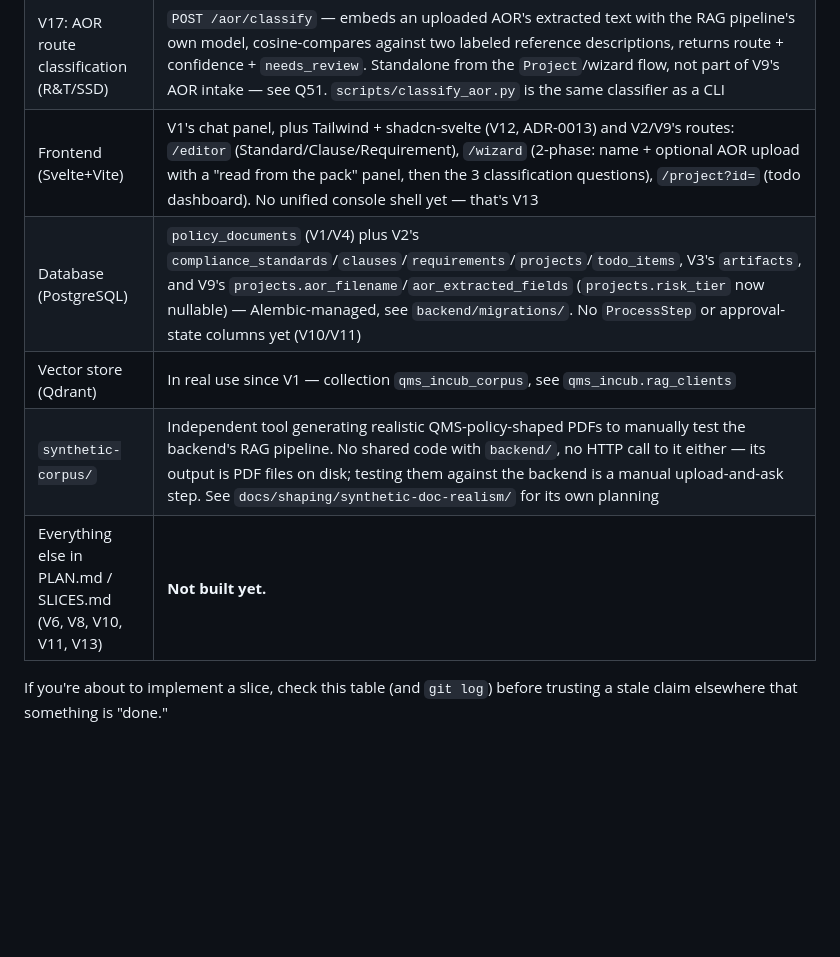
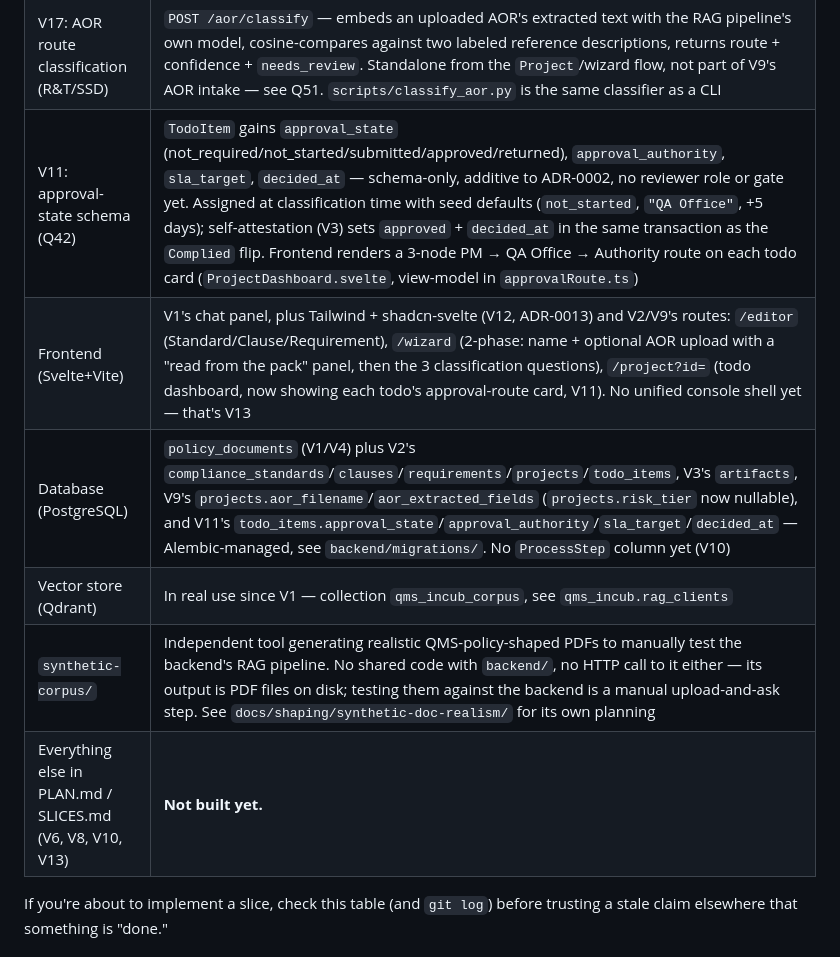
Before and after one commit to leejianrong/qms-incub, a Markdown page: CLAUDE.md, the part around the change. GitHub-like rendering; blank space fills up the shorter version.

Commit message:
Update CLAUDE.md build status: V11 is now built
Missed adding this row before PR #46 merged - correcting it here per
the repo convention of updating whichever doc is stale in the same PR
that noticed it.

```diff
--- a/CLAUDE.md
+++ b/CLAUDE.md
@@ -23,11 +23,12 @@ no HTTP dependency on the backend either.
 | V3: artifact upload + self-attestation (S3, ADR-0002) | `POST /todos/{todo_id}/artifacts` — uploading a file against a `TodoItem` self-attests it straight to `complied`, no reviewer gate. `Artifact` table added |
 | V9: AOR intake & structured extraction (S10, Q40) | `POST /projects` now takes just `{name}` (`risk_tier` starts null); `POST /projects/{id}/aor` — multipart upload, Docling-parsed then LLM-extracted into 4 fixed fields (criticality tier, data classification, external dependencies, in-house rationale), persisted on the `Project`, never enters the document/RAG corpus (ADR-0012); `POST /projects/{id}/classify` — the old wizard-submit step (3 questions → tier → `TodoItem`s), now separate from creation. Pure extraction logic lives in `aor/extraction.py`, orchestration in `aor/service.py` |
 | V17: AOR route classification (R&T/SSD) | `POST /aor/classify` — embeds an uploaded AOR's extracted text with the RAG pipeline's own model, cosine-compares against two labeled reference descriptions, returns route + confidence + `needs_review`. Standalone from the `Project`/wizard flow, not part of V9's AOR intake — see Q51. `scripts/classify_aor.py` is the same classifier as a CLI |
-| Frontend (Svelte+Vite) | V1's chat panel, plus Tailwind + shadcn-svelte (V12, ADR-0013) and V2/V9's routes: `/editor` (Standard/Clause/Requirement), `/wizard` (2-phase: name + optional AOR upload with a "read from the pack" panel, then the 3 classification questions), `/project?id=` (todo dashboard). No unified console shell yet — that's V13 |
-| Database (PostgreSQL) | `policy_documents` (V1/V4) plus V2's `compliance_standards`/`clauses`/`requirements`/`projects`/`todo_items`, V3's `artifacts`, and V9's `projects.aor_filename`/`aor_extracted_fields` (`projects.risk_tier` now nullable) — Alembic-managed, see `backend/migrations/`. No `ProcessStep` or approval-state columns yet (V10/V11) |
+| V11: approval-state schema (Q42) | `TodoItem` gains `approval_state` (not_required/not_started/submitted/approved/returned), `approval_authority`, `sla_target`, `decided_at` — schema-only, additive to ADR-0002, no reviewer role or gate yet. Assigned at classification time with seed defaults (`not_started`, `"QA Office"`, +5 days); self-attestation (V3) sets `approved` + `decided_at` in the same transaction as the `Complied` flip. Frontend renders a 3-node PM → QA Office → Authority route on each todo card (`ProjectDashboard.svelte`, view-model in `approvalRoute.ts`) |
+| Frontend (Svelte+Vite) | V1's chat panel, plus Tailwind + shadcn-svelte (V12, ADR-0013) and V2/V9's routes: `/editor` (Standard/Clause/Requirement), `/wizard` (2-phase: name + optional AOR upload with a "read from the pack" panel, then the 3 classification questions), `/project?id=` (todo dashboard, now showing each todo's approval-route card, V11). No unified console shell yet — that's V13 |
+| Database (PostgreSQL) | `policy_documents` (V1/V4) plus V2's `compliance_standards`/`clauses`/`requirements`/`projects`/`todo_items`, V3's `artifacts`, V9's `projects.aor_filename`/`aor_extracted_fields` (`projects.risk_tier` now nullable), and V11's `todo_items.approval_state`/`approval_authority`/`sla_target`/`decided_at` — Alembic-managed, see `backend/migrations/`. No `ProcessStep` column yet (V10) |
 | Vector store (Qdrant) | In real use since V1 — collection `qms_incub_corpus`, see `qms_incub.rag_clients` |
 | `synthetic-corpus/` | Independent tool generating realistic QMS-policy-shaped PDFs to manually test the backend's RAG pipeline. No shared code with `backend/`, no HTTP call to it either — its output is PDF files on disk; testing them against the backend is a manual upload-and-ask step. See `docs/shaping/synthetic-doc-realism/` for its own planning |
-| Everything else in PLAN.md / SLICES.md (V6, V8, V10, V11, V13) | **Not built yet.** |
+| Everything else in PLAN.md / SLICES.md (V6, V8, V10, V13) | **Not built yet.** |
 
 If you're about to implement a slice, check this table (and `git log`)
 before trusting a stale claim elsewhere that something is "done."
```
